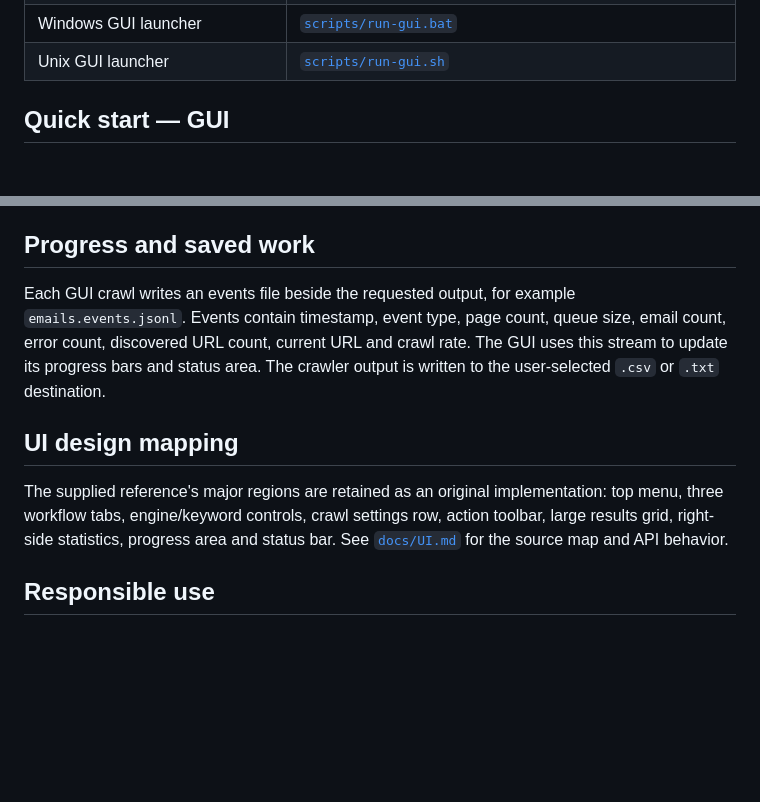
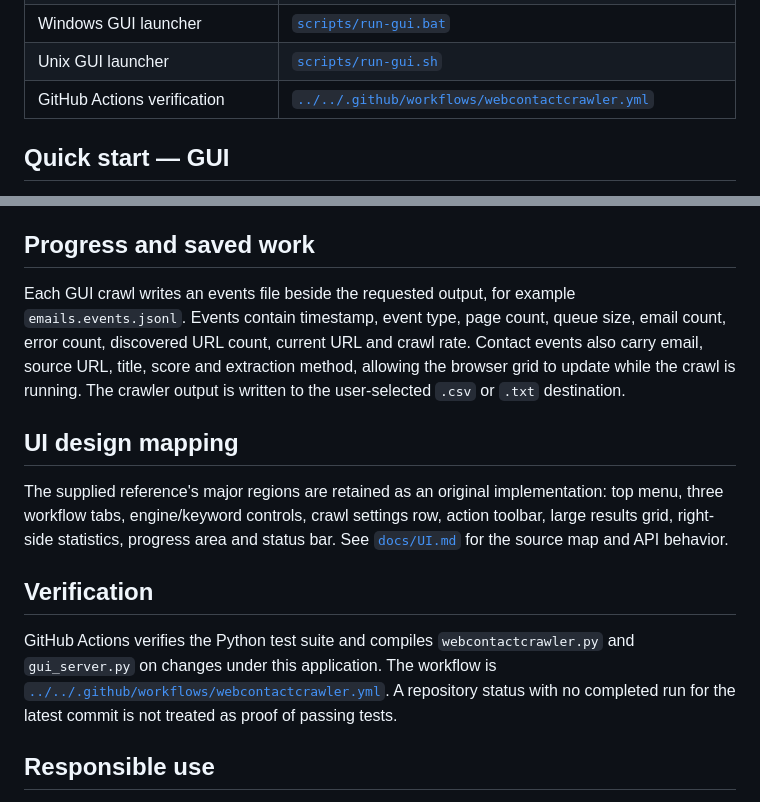
Before and after one commit to amerhwitat/general, a Markdown page: applications/WebContactCrawler/README.md, 2 parts joined by grey strips. GitHub-like rendering; blank space fills up the shorter version.

Commit message:
docs: cite verification workflow in WebContactCrawler README

```diff
--- a/applications/WebContactCrawler/README.md
+++ b/applications/WebContactCrawler/README.md
@@ -54,6 +54,7 @@ Cross-language, responsible public-web crawler and contact extraction applicatio
 | Implementation plan | [`docs/superpowers/plans/2026-09-12-cute-web-extractor-ui.md`](docs/superpowers/plans/2026-09-12-cute-web-extractor-ui.md) |
 | Windows GUI launcher | [`scripts/run-gui.bat`](scripts/run-gui.bat) |
 | Unix GUI launcher | [`scripts/run-gui.sh`](scripts/run-gui.sh) |
+| GitHub Actions verification | [`../../.github/workflows/webcontactcrawler.yml`](../../.github/workflows/webcontactcrawler.yml) |
 
 ## Quick start — GUI
 
@@ -81,11 +82,15 @@ python -m unittest discover -s tests -v
 
 ## Progress and saved work
 
-Each GUI crawl writes an events file beside the requested output, for example `emails.events.jsonl`. Events contain timestamp, event type, page count, queue size, email count, error count, discovered URL count, current URL and crawl rate. The GUI uses this stream to update its progress bars and status area. The crawler output is written to the user-selected `.csv` or `.txt` destination.
+Each GUI crawl writes an events file beside the requested output, for example `emails.events.jsonl`. Events contain timestamp, event type, page count, queue size, email count, error count, discovered URL count, current URL and crawl rate. Contact events also carry email, source URL, title, score and extraction method, allowing the browser grid to update while the crawl is running. The crawler output is written to the user-selected `.csv` or `.txt` destination.
 
 ## UI design mapping
 
 The supplied reference's major regions are retained as an original implementation: top menu, three workflow tabs, engine/keyword controls, crawl settings row, action toolbar, large results grid, right-side statistics, progress area and status bar. See [`docs/UI.md`](docs/UI.md) for the source map and API behavior.
+
+## Verification
+
+GitHub Actions verifies the Python test suite and compiles `webcontactcrawler.py` and `gui_server.py` on changes under this application. The workflow is [`../../.github/workflows/webcontactcrawler.yml`](../../.github/workflows/webcontactcrawler.yml). A repository status with no completed run for the latest commit is not treated as proof of passing tests.
 
 ## Responsible use
 
```
